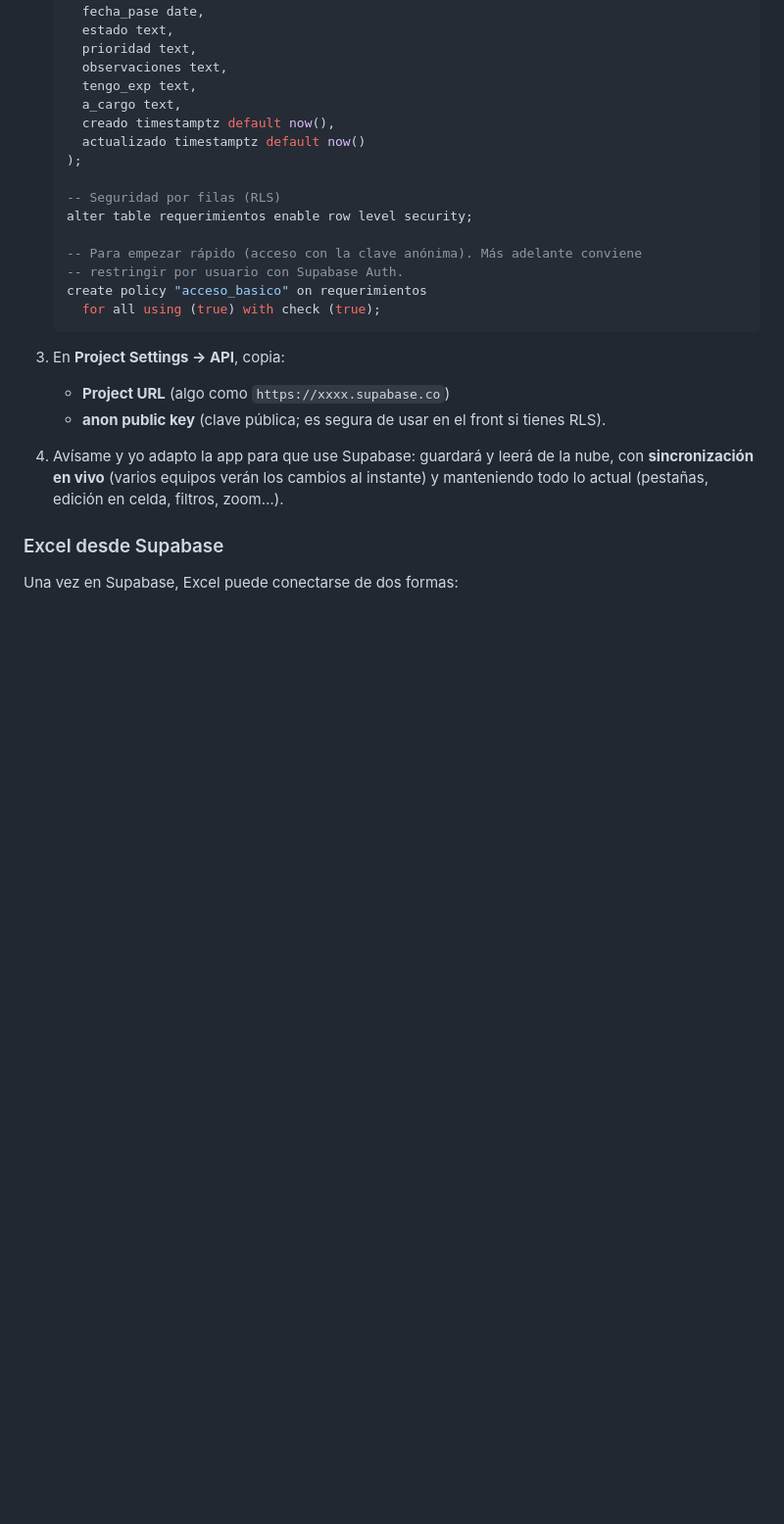
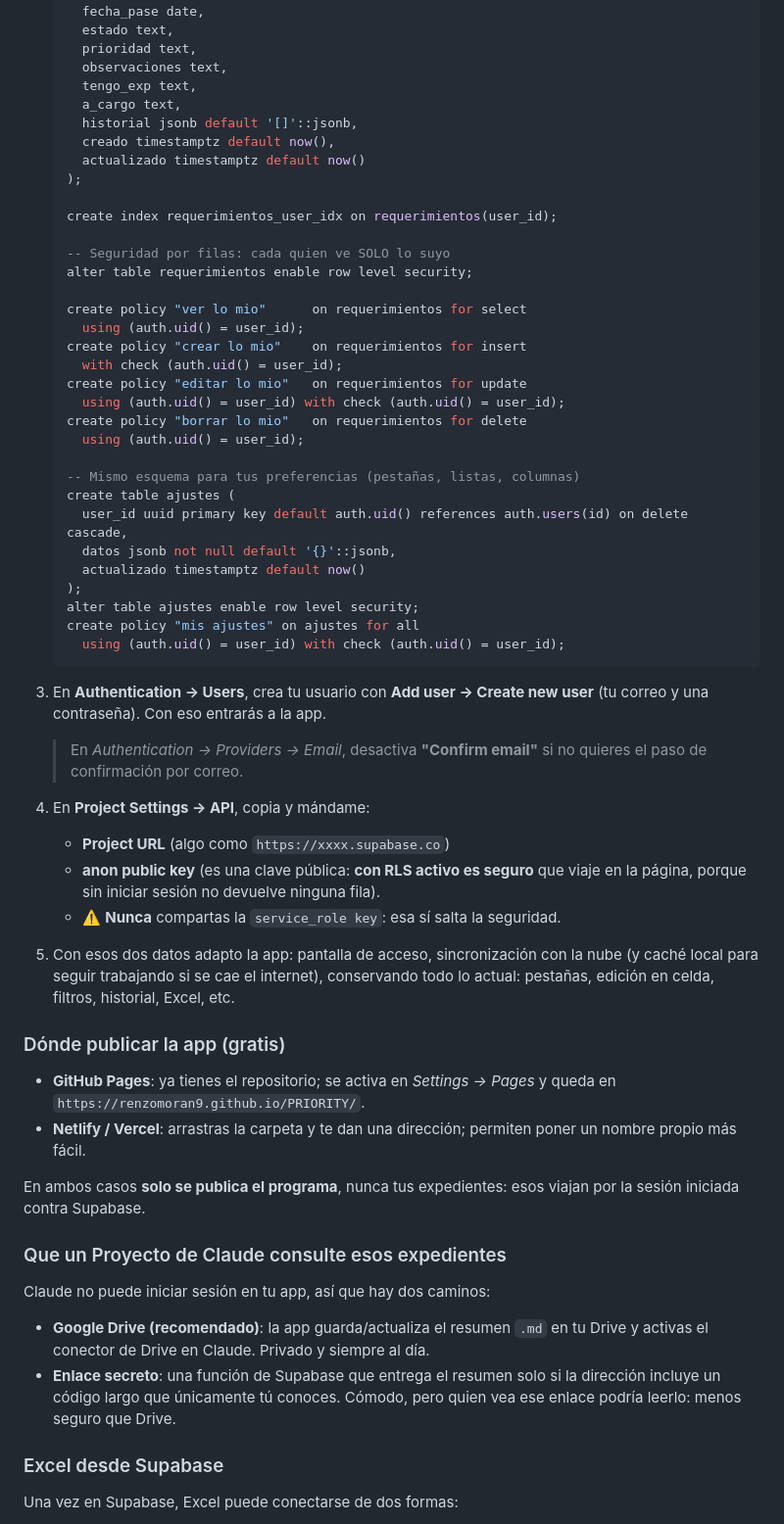
Before and after one commit to RenzoMoran9/PRIORITY, a Markdown page: CONEXIONES.md, the part around one of its changes. Shown at 98% size. GitHub-like rendering; blank space fills up the shorter version.

Commit message:
Guía de Supabase con acceso privado por usuario
La guía anterior proponía una política RLS "using (true)", que permite
leer todo a cualquiera con la clave anónima: no sirve para publicar la
app manteniendo los expedientes privados.

- Esquema con user_id + Supabase Auth y políticas por usuario (select,
  insert, update, delete) para que la base entregue solo las filas
  propias; tabla de ajustes con el mismo criterio.
- Pasos para crear el usuario, dónde publicar la app (Pages/Netlify) y
  advertencia sobre la service_role key.
- Cómo consultar desde un Proyecto de Claude (Drive o enlace secreto).

Co-Authored-By: Claude Fable 5 <noreply@anthropic.com>
Claude-Session: https://claude.ai/code/session_01BJdPBZ7okrXfnNMcLAbEy1

````diff
--- a/CONEXIONES.md
+++ b/CONEXIONES.md
@@ -70,26 +82,70 @@ app ahí cambia esto:
      observaciones text,
      tengo_exp text,
      a_cargo text,
+     historial jsonb default '[]'::jsonb,
      creado timestamptz default now(),
      actualizado timestamptz default now()
    );
 
-   -- Seguridad por filas (RLS)
+   create index requerimientos_user_idx on requerimientos(user_id);
+
+   -- Seguridad por filas: cada quien ve SOLO lo suyo
    alter table requerimientos enable row level security;
 
-   -- Para empezar rápido (acceso con la clave anónima). Más adelante conviene
-   -- restringir por usuario con Supabase Auth.
-   create policy "acceso_basico" on requerimientos
-     for all using (true) with check (true);
+   create policy "ver lo mio"      on requerimientos for select
+     using (auth.uid() = user_id);
+   create policy "crear lo mio"    on requerimientos for insert
+     with check (auth.uid() = user_id);
+   create policy "editar lo mio"   on requerimientos for update
+     using (auth.uid() = user_id) with check (auth.uid() = user_id);
+   create policy "borrar lo mio"   on requerimientos for delete
+     using (auth.uid() = user_id);
+
+   -- Mismo esquema para tus preferencias (pestañas, listas, columnas)
+   create table ajustes (
+     user_id uuid primary key default auth.uid() references auth.users(id) on delete cascade,
+     datos jsonb not null default '{}'::jsonb,
+     actualizado timestamptz default now()
+   );
+   alter table ajustes enable row level security;
+   create policy "mis ajustes" on ajustes for all
+     using (auth.uid() = user_id) with check (auth.uid() = user_id);
    ```
 
-3. En **Project Settings → API**, copia:
+3. En **Authentication → Users**, crea tu usuario con **Add user → Create new user**
+   (tu correo y una contraseña). Con eso entrarás a la app.
+   > En *Authentication → Providers → Email*, desactiva **"Confirm email"** si no
+   > quieres el paso de confirmación por correo.
+
+4. En **Project Settings → API**, copia y mándame:
    - **Project URL** (algo como `https://xxxx.supabase.co`)
-   - **anon public key** (clave pública; es segura de usar en el front si tienes RLS).
+   - **anon public key** (es una clave pública: **con RLS activo es seguro** que
+     viaje en la página, porque sin iniciar sesión no devuelve ninguna fila).
+   - ⚠️ **Nunca** compartas la `service_role key`: esa sí salta la seguridad.
 
-4. Avísame y yo adapto la app para que use Supabase: guardará y leerá de la nube,
-   con **sincronización en vivo** (varios equipos verán los cambios al instante) y
-   manteniendo todo lo actual (pestañas, edición en celda, filtros, zoom…).
+5. Con esos dos datos adapto la app: pantalla de acceso, sincronización con la nube
+   (y caché local para seguir trabajando si se cae el internet), conservando todo lo
+   actual: pestañas, edición en celda, filtros, historial, Excel, etc.
+
+### Dónde publicar la app (gratis)
+
+- **GitHub Pages**: ya tienes el repositorio; se activa en *Settings → Pages* y queda
+  en `https://renzomoran9.github.io/PRIORITY/`.
+- **Netlify / Vercel**: arrastras la carpeta y te dan una dirección; permiten poner
+  un nombre propio más fácil.
+
+En ambos casos **solo se publica el programa**, nunca tus expedientes: esos viajan
+por la sesión iniciada contra Supabase.
+
+### Que un Proyecto de Claude consulte esos expedientes
+
+Claude no puede iniciar sesión en tu app, así que hay dos caminos:
+
+- **Google Drive (recomendado)**: la app guarda/actualiza el resumen `.md` en tu
+  Drive y activas el conector de Drive en Claude. Privado y siempre al día.
+- **Enlace secreto**: una función de Supabase que entrega el resumen solo si la
+  dirección incluye un código largo que únicamente tú conoces. Cómodo, pero quien
+  vea ese enlace podría leerlo: menos seguro que Drive.
 
 ### Excel desde Supabase
 
````
Also changed, not shown: other parts of CONEXIONES.md (+14 -2 lines).
